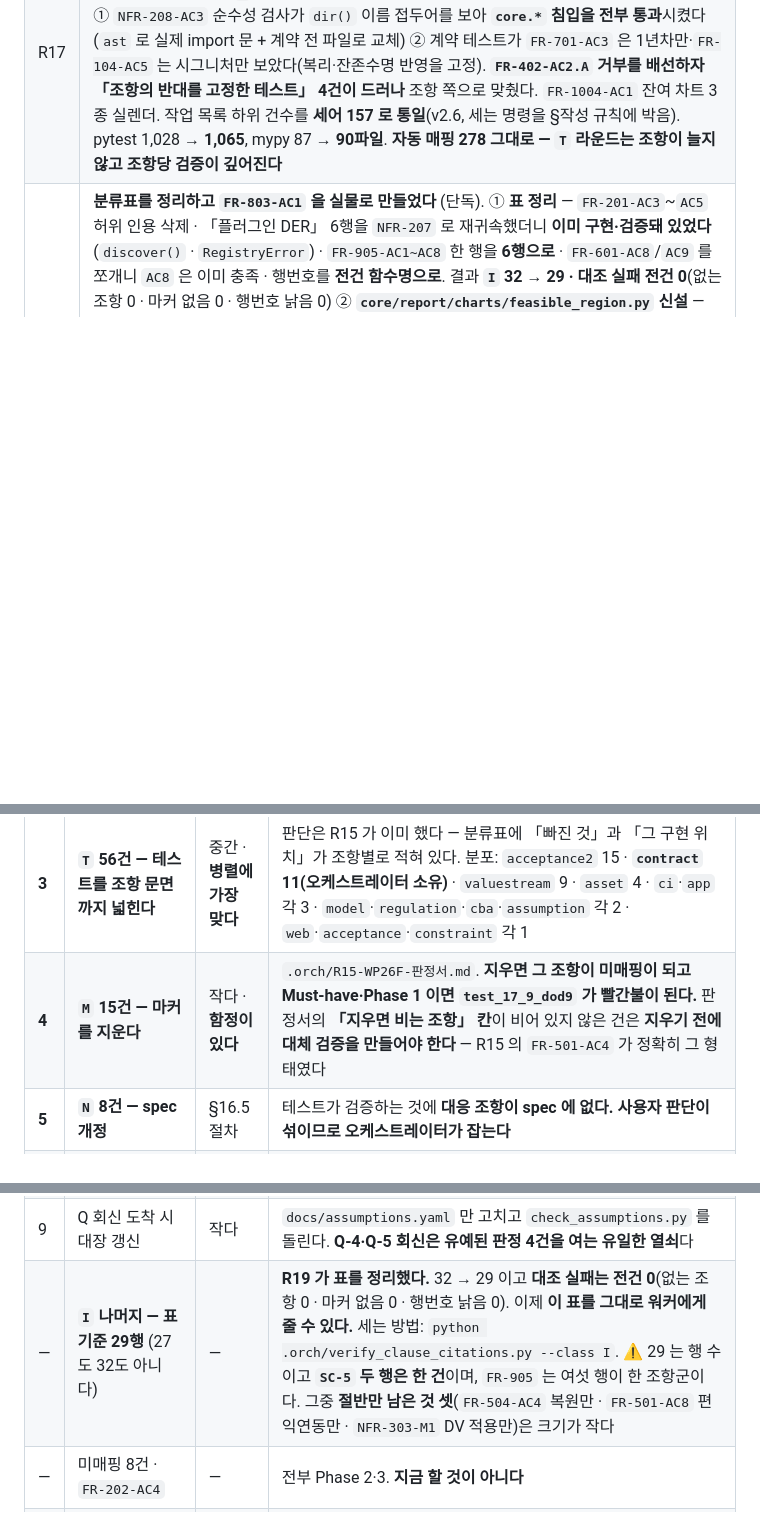
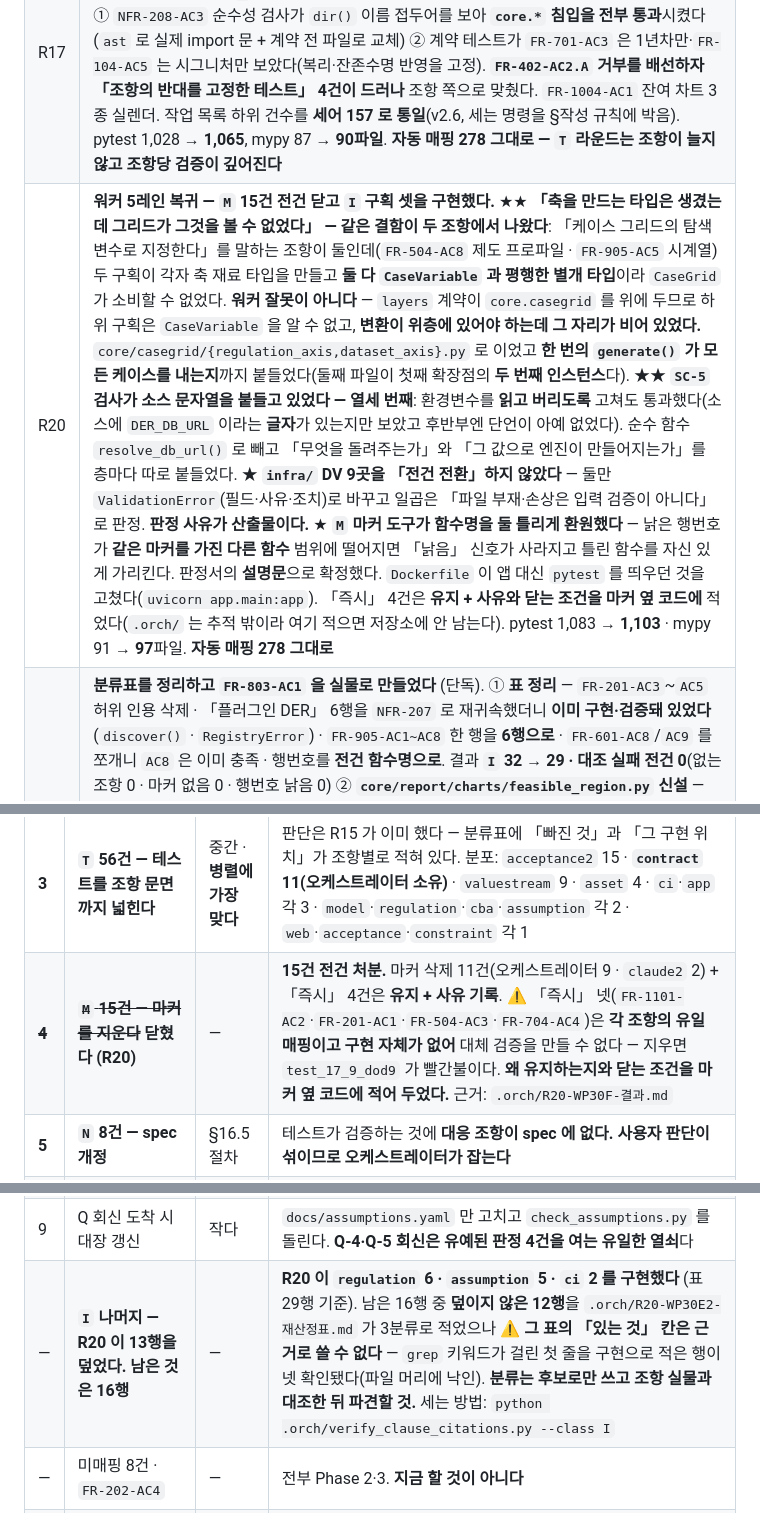
Before and after one commit to engyshare/der-assessment-tool, a Markdown page: status.md, 3 parts joined by grey strips. Rendered like a GitHub page; blank space fills up the shorter version.

Commit message:
R20 라운드 이력 행을 status.md 에 남긴다
「M 15건」을 닫힘으로 표시하고, 「I 나머지 29행」을 R20 이 덮은 13행을 빼
16행으로 고쳤다. 남은 12행의 재산정표는 근거 칸을 믿을 수 없어 그 사실을
함께 적었다 — 분류는 후보로만 쓰고 조항 실물과 대조한 뒤 파견해야 한다.

Co-Authored-By: Claude Opus 5 (1M context) <noreply@anthropic.com>

```diff
--- a/status.md
+++ b/status.md
@@ -42,6 +42,7 @@
 | R14 | `scripts/negtest_source_rules.py` **신설**(25종). `.orch/negtest_dispatch.py` 신설(17종). 감시기 음성 31 → **50종**. 이 파일 되살림. **마커 431건 전수 대조**(무관 36 · 좁음 86 · 판단보류 17 · 반대 0) |
 | R16 | **확장점 다섯을 세웠다 (계약 라운드 · §16.2 단독).** ① `charts.py` 10줄 스텁 → **`Chart` 계약 + `core/report/charts/` 레지스트리 + 실렌더 3종**(matplotlib PNG) ② `payer: ClassVar` → **계약구조 종속**(`payer_by_structure`, FR-205 조립기의 전제) ③ 배타 규칙표를 **`docs/exclusion-rules.yaml` 로 이관** + **유형 A 실제 거부**(`assert_no_exclusions`, DV-12) ④ **`ValidationError`(필드/사유/조치)** 신설 — NFR-303 을 구조로 ⑤ `is_baseline` 깃발 → **`CaseVariant` 계약 + `run_order()`** (FR-607-AC1 「자동 포함」을 기계 보증). **`scripts/negtest_extension_points.py` 신설(10종) + CI 차단** |
 | R17 | **`T`(테스트 좁음) 56건 전건 처분 — 5레인 병렬.** **분류표가 없는 조항을 인용한 것이 10건**이었다(`FR-402-AC2`·`AC3`·`FR-401-AC2` 맨몸형은 spec 에 없고, 「위험기준(VaR)」은 spec 에 한 글자도 없다) — **그 표의 `I` 32건도 대조 없이 못 쓴다.** 「검사가 아무것도 붙들지 않았다」 둘 더: ① `NFR-208-AC3` 순수성 검사가 `dir()` 이름 접두어를 보아 **`core.*` 침입을 전부 통과**시켰다(`ast` 로 실제 import 문 + 계약 전 파일로 교체) ② 계약 테스트가 `FR-701-AC3` 은 1년차만·`FR-104-AC5` 는 시그니처만 보았다(복리·잔존수명 반영을 고정). **`FR-402-AC2.A` 거부를 배선하자 「조항의 반대를 고정한 테스트」 4건이 드러나** 조항 쪽으로 맞췄다. `FR-1004-AC1` 잔여 차트 3종 실렌더. 작업 목록 하위 건수를 **세어 157 로 통일**(v2.6, 세는 명령을 §작성 규칙에 박음). pytest 1,028 → **1,065**, mypy 87 → **90파일**. **자동 매핑 278 그대로 — `T` 라운드는 조항이 늘지 않고 조항당 검증이 깊어진다** |
+| R20 | **워커 5레인 복귀 — `M` 15건 전건 닫고 `I` 구획 셋을 구현했다.** ★★ **「축을 만드는 타입은 생겼는데 그리드가 그것을 볼 수 없었다」 — 같은 결함이 두 조항에서 나왔다**: 「케이스 그리드의 탐색 변수로 지정한다」를 말하는 조항이 둘인데(`FR-504-AC8` 제도 프로파일 · `FR-905-AC5` 시계열) 두 구획이 각자 축 재료 타입을 만들고 **둘 다 `CaseVariable` 과 평행한 별개 타입**이라 `CaseGrid` 가 소비할 수 없었다. **워커 잘못이 아니다** — `layers` 계약이 `core.casegrid` 를 위에 두므로 하위 구획은 `CaseVariable` 을 알 수 없고, **변환이 위층에 있어야 하는데 그 자리가 비어 있었다.** `core/casegrid/{regulation_axis,dataset_axis}.py` 로 이었고 **한 번의 `generate()` 가 모든 케이스를 내는지**까지 붙들었다(둘째 파일이 첫째 확장점의 **두 번째 인스턴스**다). ★★ **`SC-5` 검사가 소스 문자열을 붙들고 있었다 — 열세 번째**: 환경변수를 **읽고 버리도록** 고쳐도 통과했다(소스에 `DER_DB_URL` 이라는 **글자**가 있는지만 보았고 후반부엔 단언이 아예 없었다). 순수 함수 `resolve_db_url()` 로 빼고 「무엇을 돌려주는가」와 「그 값으로 엔진이 만들어지는가」를 층마다 따로 붙들었다. ★ **`infra/` DV 9곳을 「전건 전환」하지 않았다** — 둘만 `ValidationError`(필드·사유·조치)로 바꾸고 일곱은 「파일 부재·손상은 입력 검증이 아니다」로 판정. **판정 사유가 산출물이다.** ★ **`M` 마커 도구가 함수명을 둘 틀리게 환원했다** — 낡은 행번호가 **같은 마커를 가진 다른 함수** 범위에 떨어지면 「낡음」 신호가 사라지고 틀린 함수를 자신 있게 가리킨다. 판정서의 **설명문**으로 확정했다. `Dockerfile` 이 앱 대신 `pytest` 를 띄우던 것을 고쳤다(`uvicorn app.main:app`). 「즉시」 4건은 **유지 + 사유와 닫는 조건을 마커 옆 코드에** 적었다(`.orch/` 는 추적 밖이라 여기 적으면 저장소에 안 남는다). pytest 1,083 → **1,103** · mypy 91 → **97**파일. **자동 매핑 278 그대로** |
 | R19 | **분류표를 정리하고 `FR-803-AC1` 을 실물로 만들었다** (단독). ① **표 정리** — `FR-201-AC3`~`AC5` 허위 인용 삭제 · 「플러그인 DER」 6행을 `NFR-207` 로 재귀속했더니 **이미 구현·검증돼 있었다**(`discover()` · `RegistryError`) · `FR-905-AC1~AC8` 한 행을 **6행으로** · `FR-601-AC8`/`AC9` 를 쪼개니 `AC8` 은 이미 충족 · 행번호를 **전건 함수명으로**. 결과 **`I` 32 → 29 · 대조 실패 전건 0**(없는 조항 0 · 마커 없음 0 · 행번호 낡음 0) ② **`core/report/charts/feasible_region.py` 신설** — 차트 6→**7종**, 등고선+음영 실렌더 PNG. 테스트 14건. ★ **「자동 매핑 278」이 늘지 않았다 — 그것이 이 라운드의 소득이다**: `FR-803-AC1` 은 **이미 「자동 검증」으로 세어지고 있었다**(마커가 `test_phase1_dod.py`·`test_17_2_dod2.py`·`test_casegrid.py` 에 있었고 그것들은 `feasible_region()` **자료**만 검증했다. 시각화 코드는 저장소에 한 줄도 없었다). ★ **내 음영 검사가 음영이 아니라 범례 문구를 붙들고 있었고 변이 테스트가 그것을 잡았다** — 「달성 칸 수는 같고 자리만 다른」 비교로 고쳤다. `gen_traceability.py` 가 같은 파일명을 13회 반복하던 것을 「N건」으로 접었다. pytest 1,069 → **1,083** |
 | R18 | **R17 이 남긴 최우선을 닫았다 — 분류표 `I` 32건을 조항 실물로 대조**(`.orch/verify_clause_citations.py` 신설 · `.orch/R18-WP29A-재검증표.md`). **32건 중 13건(41%)이 서지 않았다** — 허위·오귀속 8(`FR-201-AC3`~`AC5` 는 **조항이 없고**, `AC1`·`AC2` 는 문면이 「플러그인」과 무관하다. 실소관은 `NFR-201`·`NFR-207` / `NFR-004-M1` 의 `/scenarios` 는 **spec 전문에 0건**) · 근거 오류 3(`SC-5` 2건이 **존재하지 않는 `.github/workflows/ci.yml`** 을 근거로 들었다) · 낡음 2(`FR-402-AC2.A`·`AC7` 은 R17·R16 이 닫았다). **실제 크기는 19건**이고 넷은 R16 확장점 위에서 축소됐다. ★ **조항 정본이 하나가 아니다** — `traceability.md` 의 조항 칸은 게이트가 세는 단위라 짧고 규범 문장은 spec 본문에 있다(`NFR-104-M1` 「0.1% 이내」·`NFR-303-M1` 「필드/사유/조치」가 그렇게 **표가 옳았다**). ★ 마커를 `@pytest.mark.req` 에 다는 저장소에서는 **`ast` 함수 범위에 데코레이터를 넣어야** 한다 — 넣지 않아 22행이 「모듈수준」 오탐이었다. 코드 변경 0 |
 | R15 | **`core/regulation/tariff_loader.py` 신설** — `FR-501-AC4` 를 처음으로 실제 검증. `scripts/negtest_task_mapping.py` **신설**(20종) + **CI 에 `task-mapping` 잡 신설**. 마커 「무관」 36건 전부 처분(고침 13 · 마커삭제 15 · 조항부재 8). **「좁음」 86건을 T 56 / I 32 / P 2 로 분류** — 그 `I` 중 5건이 Phase 1 DoD 자리다. 작업 목록 `9.8` 신설(v2.5). 감시기 느슨한 패턴이 **형제 구획을 삼키던 것** 수정(음성 50 → 56종) |
@@ -202,13 +203,13 @@
 | **1** | **`I` 2건 — Phase 1 DoD 를 떠받치는 조항의 미구현** (R15 가 5건이라 한 것 중 **셋이 닫혔다**) | **작아졌다** | **R18 재검증 + R19 구현 결과다.** 남은 둘: `FR-607-AC1` 은 `CaseVariant`·`run_order()` 가 섰고 **파이프라인이 그 목록으로 돌게 하는 것**이 남았다(`is_baseline` 참조가 사라져야 완료) · `FR-204-AC3` 은 **데이터 공백**(`core/model/templates.py:65` 이 여전히 `"MockCopCurve"` — 자료가 오면 YAML 만 채운다). 닫힌 셋: ~~`FR-402-AC2.A`~~ R17 배선 · ~~`FR-803-AC1`~~ **R19 가 `core/report/charts/feasible_region.py` 로 구현**(차트 7종) · ~~`NFR-303-M1` 계약~~ R16(다만 `infra/` DV 지점 적용은 남았다). 근거: `.orch/R18-WP29A-재검증표.md` |
 | **2** | **`FR-205` 정산엔진 — 결정 5건을 사용자와 정한다** | 판단 30분 + 구현 | `.orch/R13-WP24G-설계서.md`. *「빈 구현이 아니라 빈 조립도」* — 계산은 `core/valuestream/` 에 다 있고 없는 것은 **구조별로 어느 편익을 켜고 돈이 누구에게 가는가**다. 근거를 못 찾은 셋을 억지로 채우면 도메인 규칙 발명이다. **`core/contracts/valuestream.py:60` 의 `payer` 가 `ClassVar` 라 「계약구조에 따름」(도메인 원칙 2-3)을 표현할 수 없어 계약 개정이 붙는다** |
 | **3** | **`T` 56건 — 테스트를 조항 문면까지 넓힌다** | 중간 · **병렬에 가장 맞다** | 판단은 R15 가 이미 했다 — 분류표에 「빠진 것」과 「그 구현 위치」가 조항별로 적혀 있다. 분포: `acceptance2` 15 · **`contract` 11(오케스트레이터 소유)** · `valuestream` 9 · `asset` 4 · `ci`·`app` 각 3 · `model`·`regulation`·`cba`·`assumption` 각 2 · `web`·`acceptance`·`constraint` 각 1 |
-| **4** | **`M` 15건 — 마커를 지운다** | 작다 · **함정이 있다** | `.orch/R15-WP26F-판정서.md`. **지우면 그 조항이 미매핑이 되고 Must-have·Phase 1 이면 `test_17_9_dod9` 가 빨간불이 된다.** 판정서의 **「지우면 비는 조항」 칸**이 비어 있지 않은 건은 **지우기 전에 대체 검증을 만들어야 한다** — R15 의 `FR-501-AC4` 가 정확히 그 형태였다 |
+| ~~**4**~~ | ~~**`M` 15건 — 마커를 지운다**~~ **닫혔다 (R20)** | — | **15건 전건 처분.** 마커 삭제 11건(오케스트레이터 9 · `claude2` 2) + 「즉시」 4건은 **유지 + 사유 기록**. ⚠ 「즉시」 넷(`FR-1101-AC2`·`FR-201-AC1`·`FR-504-AC3`·`FR-704-AC4`)은 **각 조항의 유일 매핑이고 구현 자체가 없어** 대체 검증을 만들 수 없다 — 지우면 `test_17_9_dod9` 가 빨간불이다. **왜 유지하는지와 닫는 조건을 마커 옆 코드에 적어 두었다.** 근거: `.orch/R20-WP30F-결과.md` |
 | **5** | **`N` 8건 — spec 개정** | §16.5 절차 | 테스트가 검증하는 것에 **대응 조항이 spec 에 없다.** **사용자 판단이 섞이므로 오케스트레이터가 잡는다** |
 | **6** | **`MC-1` 수동검사 — 「언제 누가」를 정한다** | 사람 일정 | `docs/manual-checks.yaml` 의 `planned_at`·`planned_owner` 가 **비어 있다.** 이것 하나가 Phase 1 인수를 「판정불가」로 잡고 있고 **코드로 닫을 수 없다**(심의 경험자 3명 대상 설명 재현) |
 | **7** | **`FR-202` 소유 결정 → 작업 목록 인용** | 결정 뒤 30분 | 조항 Phase 는 v0.13 이 Phase 1 로 정했고 남은 것은 **어느 상위 작업이 갖는가**인데 **Wave 순서와 부딪친다**(7.0=Wave 2 · 12.0=Wave 3). 후보 셋과 권고를 `rslt/task-*.md` 해당 자리에 적어 두었다. **결정되면 `check_task_mapping.py` 를 차단으로 승격한다** |
 | 8 | `FR-205-AC1` 스텁 — 금액이 늘 `0.0` 인데 테스트가 금액을 안 본다 | 2번에 종속 | `core/model/settlement.py` |
 | 9 | Q 회신 도착 시 대장 갱신 | 작다 | `docs/assumptions.yaml` 만 고치고 `check_assumptions.py` 를 돌린다. **Q-4·Q-5 회신은 유예된 판정 4건을 여는 유일한 열쇠**다 |
-| — | **`I` 나머지 — 표 기준 29행** (27도 32도 아니다) | — | **R19 가 표를 정리했다.** 32 → 29 이고 **대조 실패는 전건 0**(없는 조항 0 · 마커 없음 0 · 행번호 낡음 0). 이제 **이 표를 그대로 워커에게 줄 수 있다.** 세는 방법: `python .orch/verify_clause_citations.py --class I`. ⚠ 29 는 행 수이고 **`SC-5` 두 행은 한 건**이며, `FR-905` 는 여섯 행이 한 조항군이다. 그중 **절반만 남은 것 셋**(`FR-504-AC4` 복원만 · `FR-501-AC8` 편익연동만 · `NFR-303-M1` DV 적용만)은 크기가 작다 |
+| — | **`I` 나머지 — R20 이 13행을 덮었다. 남은 것은 16행** | — | **R20 이 `regulation` 6 · `assumption` 5 · `ci` 2 를 구현했다** (표 29행 기준). 남은 16행 중 **덮이지 않은 12행**을 `.orch/R20-WP30E2-재산정표.md` 가 3분류로 적었으나 ⚠ **그 표의 「있는 것」 칸은 근거로 쓸 수 없다** — `grep` 키워드가 걸린 첫 줄을 구현으로 적은 행이 넷 확인됐다(파일 머리에 낙인). **분류는 후보로만 쓰고 조항 실물과 대조한 뒤 파견할 것.** 세는 방법: `python .orch/verify_clause_citations.py --class I` |
 | — | 미매핑 8건 · `FR-202-AC4` | — | 전부 Phase 2·3. **지금 할 것이 아니다** |
 | — | 판정 불가 3건 (17.4 선행실증 · 무료호스팅 · Litestream) | — | **환경이 없다.** 작업이 남은 것이 아니다 |
 
```
